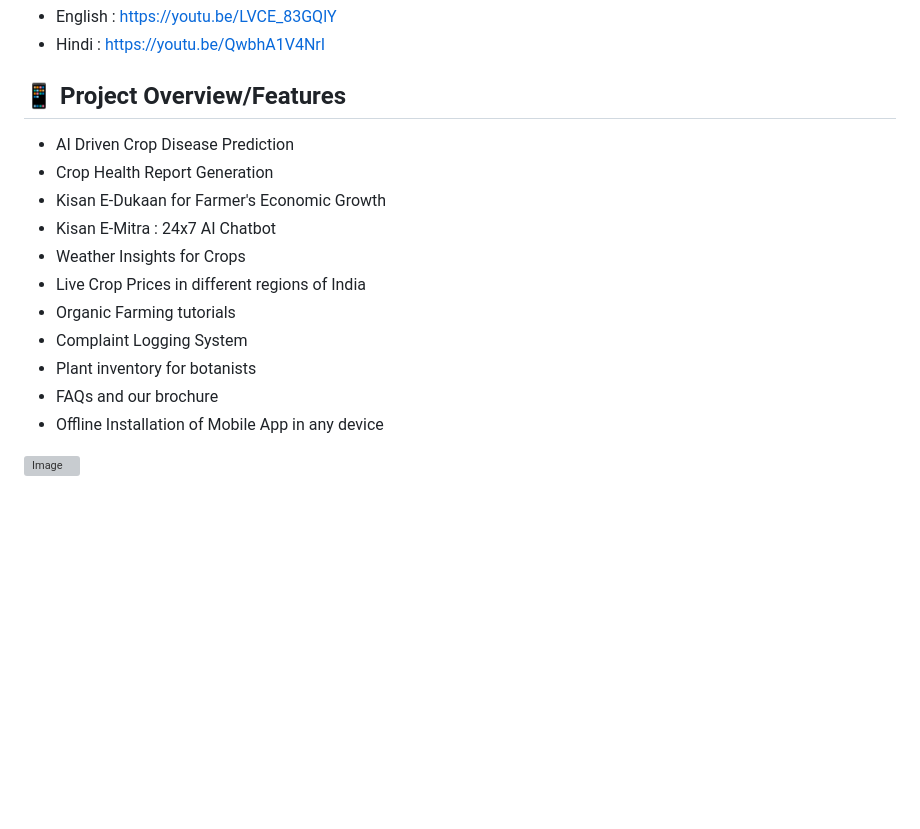
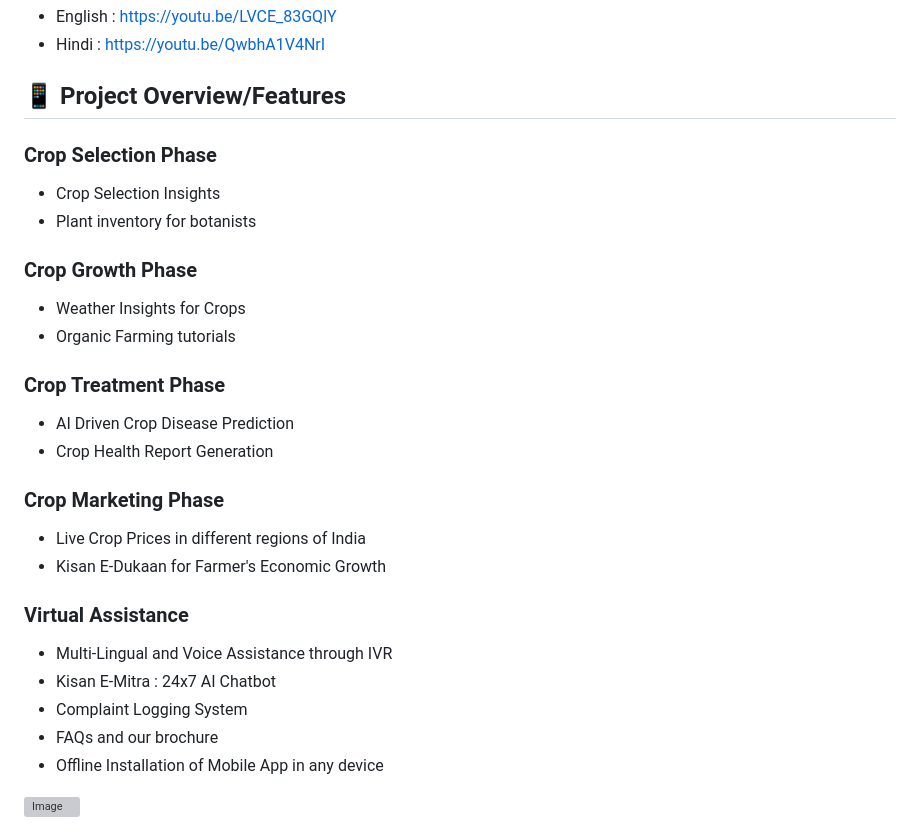
Before and after one commit to AmaanNaseh/kisan-kranti, a Markdown page: README.md, the part around the change printed below. Rendered like a GitHub page; blank space fills up the shorter version; grey boxes are pictures that could not be loaded.

```diff
--- a/README.md
+++ b/README.md
@@ -16,15 +16,31 @@ of crop diseases, treatment and management along with commercialization of their
 
 ## 📱 Project Overview/Features
 
+### Crop Selection Phase
+
+- Crop Selection Insights
+- Plant inventory for botanists
+
+### Crop Growth Phase
+
+- Weather Insights for Crops
+- Organic Farming tutorials
+
+### Crop Treatment Phase
+
 - AI Driven Crop Disease Prediction
 - Crop Health Report Generation
+
+### Crop Marketing Phase
+
+- Live Crop Prices in different regions of India
 - Kisan E-Dukaan for Farmer's Economic Growth
+
+### Virtual Assistance
+
+- Multi-Lingual and Voice Assistance through IVR
 - Kisan E-Mitra : 24x7 AI Chatbot
-- Weather Insights for Crops
-- Live Crop Prices in different regions of India
-- Organic Farming tutorials
 - Complaint Logging System
-- Plant inventory for botanists
 - FAQs and our brochure
 - Offline Installation of Mobile App in any device
 
```
Also changed, not shown: other parts of README.md (+4 -4 lines).
